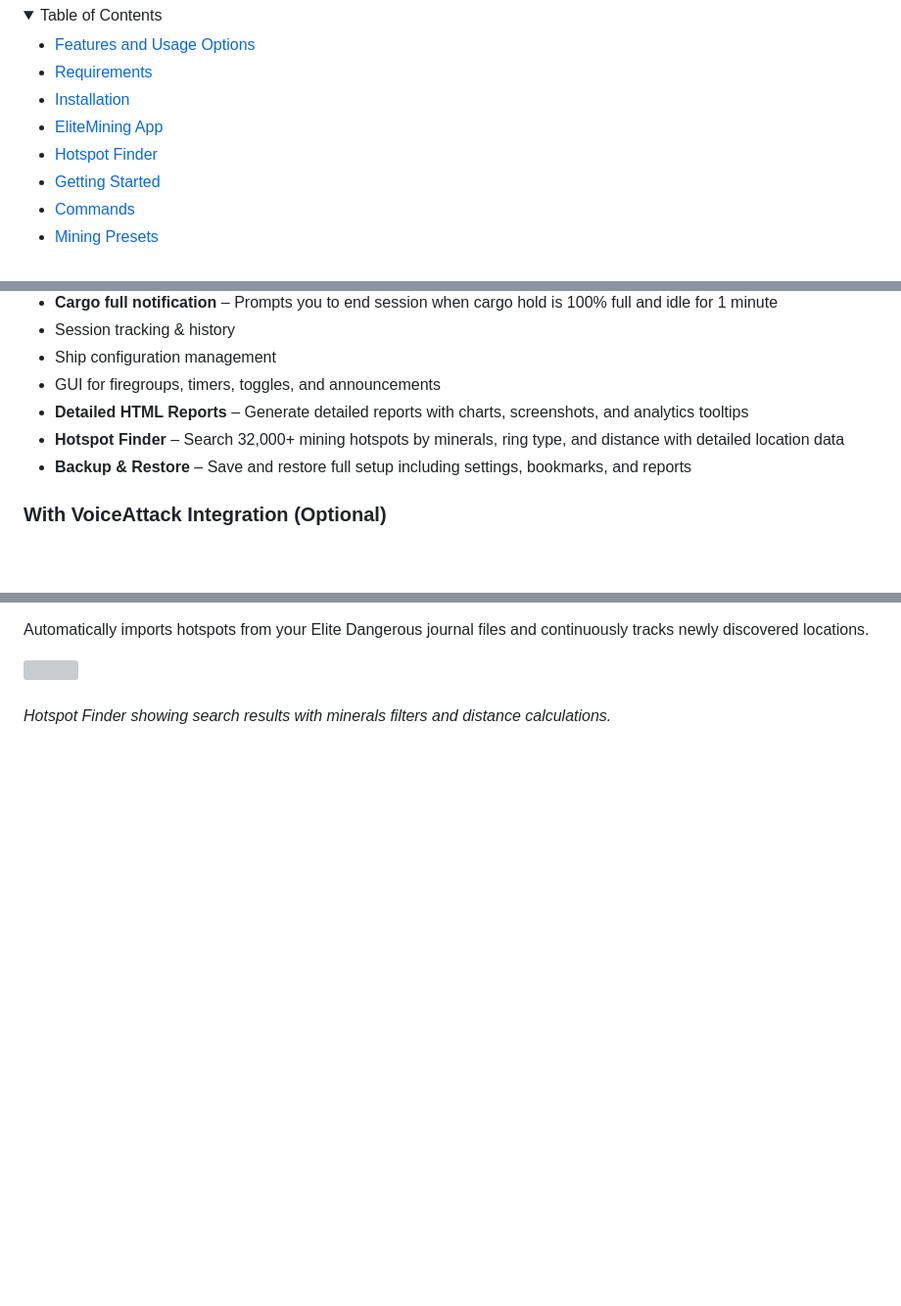
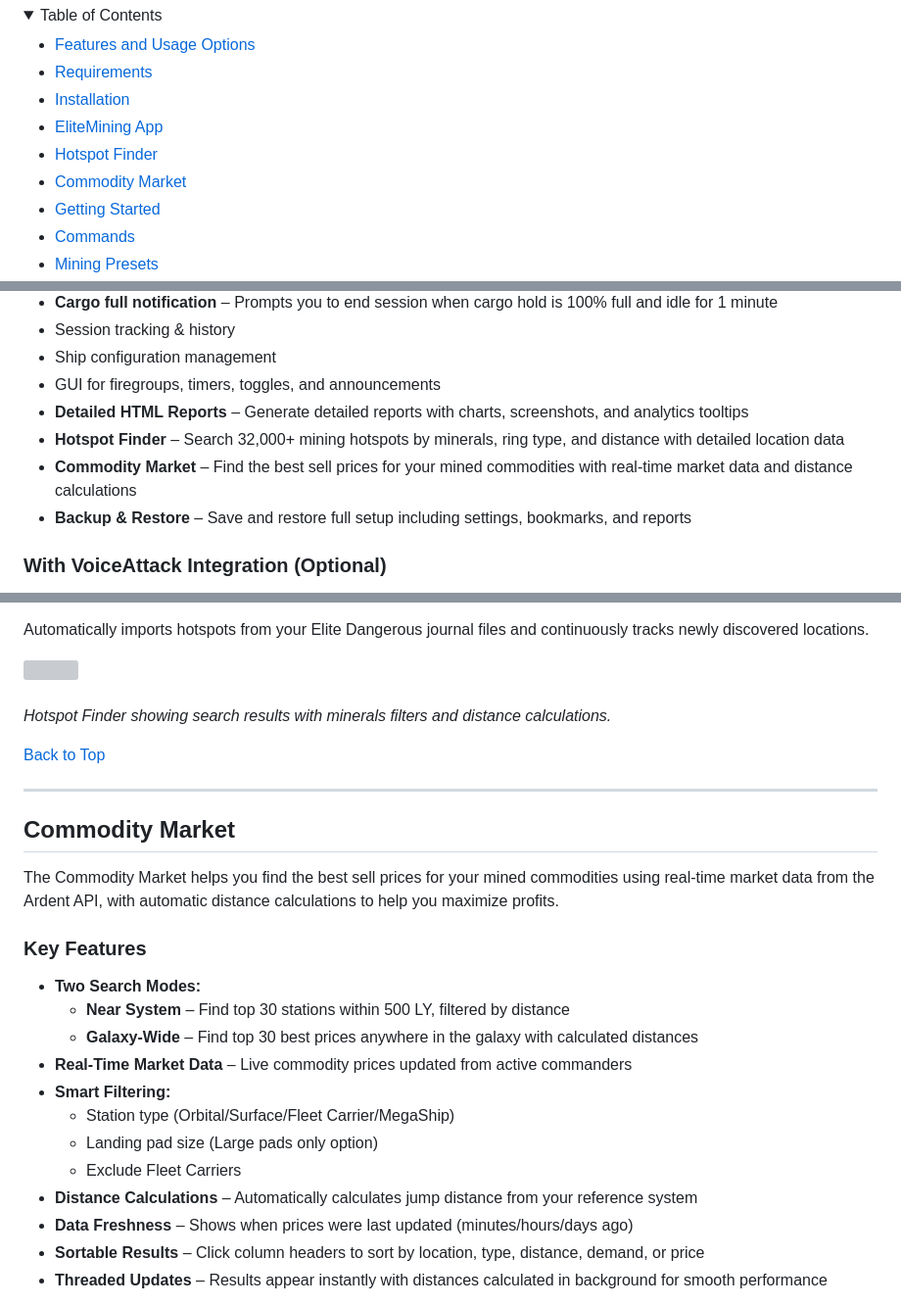
Before and after one commit to Viper-Dude/EliteMining, a Markdown page: README.md, 3 parts joined by grey strips. Shown at 98% size. GitHub-like rendering; folded sections open; blank space fills up the shorter version; grey boxes are pictures that could not be loaded.

```diff
--- a/README.md
+++ b/README.md
@@ -17,6 +17,7 @@
 - [Installation](#installation)
 - [EliteMining App](#elitemining-app)
 - [Hotspot Finder](#hotspot-finder)
+- [Commodity Market](#commodity-market)
 - [Getting Started](#getting-started)
 - [Commands](#commands)
 - [Mining Presets](#mining-presets)
@@ -48,6 +49,7 @@ Full-featured mining companion with GUI controls:
 - GUI for firegroups, timers, toggles, and announcements
 - **Detailed HTML Reports** – Generate detailed reports with charts, screenshots, and analytics tooltips
 - **Hotspot Finder** – Search 32,000+ mining hotspots by minerals, ring type, and distance with detailed location data
+- **Commodity Market** – Find the best sell prices for your mined commodities with real-time market data and distance calculations
 - **Backup & Restore** – Save and restore full setup including settings, bookmarks, and reports
 
 ### With VoiceAttack Integration (Optional)
@@ -142,3 +144,26 @@ Automatically imports hotspots from your Elite Dangerous journal files and conti
 
 <img src="https://github.com/Viper-Dude/EliteMining/blob/main/Screenshot/ring_finder.png" width="600"><br>
 *Hotspot Finder showing search results with minerals filters and distance calculations.*
+
+[Back to Top](#top)
+
+---
+
+## Commodity Market
+
+The Commodity Market helps you find the best sell prices for your mined commodities using real-time market data from the Ardent API, with automatic distance calculations to help you maximize profits.
+
+### Key Features
+- **Two Search Modes:**
+  - **Near System** – Find top 30 stations within 500 LY, filtered by distance
+  - **Galaxy-Wide** – Find top 30 best prices anywhere in the galaxy with calculated distances
+- **Real-Time Market Data** – Live commodity prices updated from active commanders
+- **Smart Filtering:**
+  - Station type (Orbital/Surface/Fleet Carrier/MegaShip)
+  - Landing pad size (Large pads only option)
+  - Exclude Fleet Carriers
+- **Distance Calculations** – Automatically calculates jump distance from your reference system
+- **Data Freshness** – Shows when prices were last updated (minutes/hours/days ago)
+- **Sortable Results** – Click column headers to sort by location, type, distance, demand, or price
+- **Threaded Updates** – Results appear instantly with distances calculated in background for smooth performance
+
```
Also changed, not shown: other parts of README.md (+4 -0 lines), Screenshot/commidity_marked.png (added), 3 other files.
